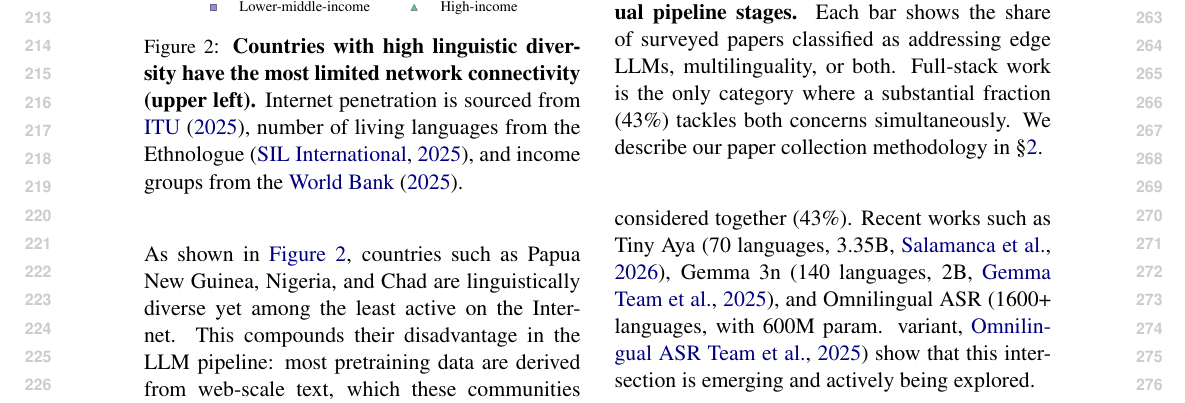
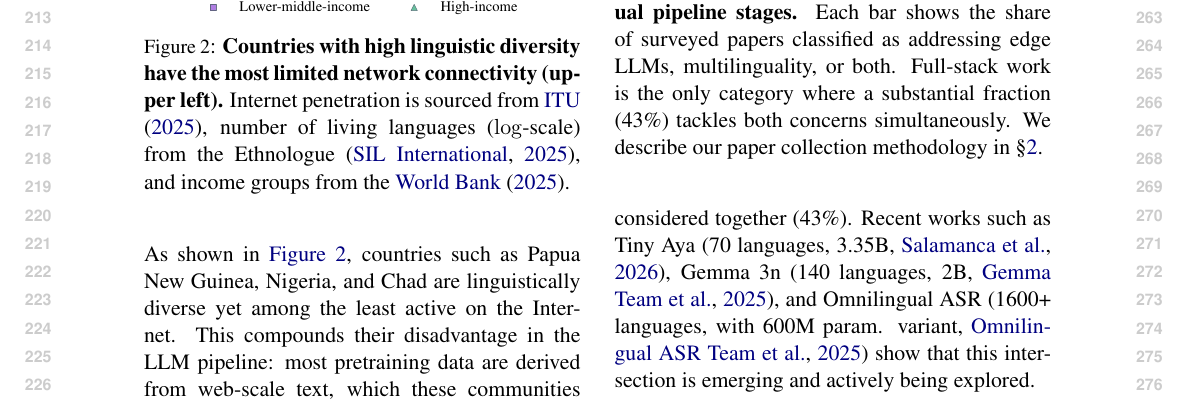
Before and after one commit to ljvmiranda921/multilinguality-at-the-edge, a LaTeX paper (tacl2021v1-template.tex): part of page 3 of 14, cut so that both start at the same text. Compiled offline with pdfLaTeX.

Commit message:
[wip] Update

```diff
--- a/tacl2021v1-template.tex
+++ b/tacl2021v1-template.tex
@@ -239,7 +239,7 @@ Of the 21 countries with more than 100 living languages, 12 are classified as lo
   \caption{
     \textbf{Countries with high linguistic diversity have the most limited network connectivity (upper left).}
     Internet penetration is sourced from \citet{itu-2025-facts},
-    number of living languages from the Ethnologue \citep{ethnologue2025},
+    number of living languages ($\log$-scale) from the Ethnologue \citep{ethnologue2025},
     and income groups from the \citet{worldbank2025income}.
   }
   \label{fig:infra_lingdiv_ict}
```
